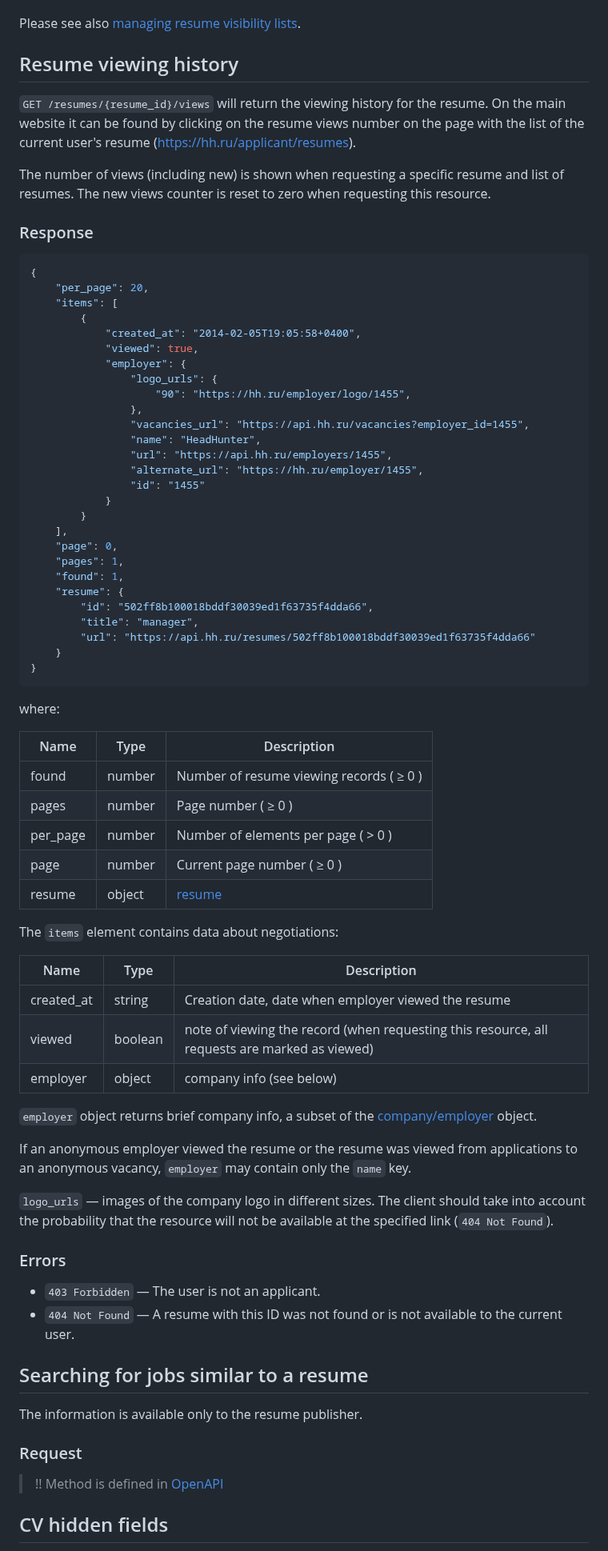
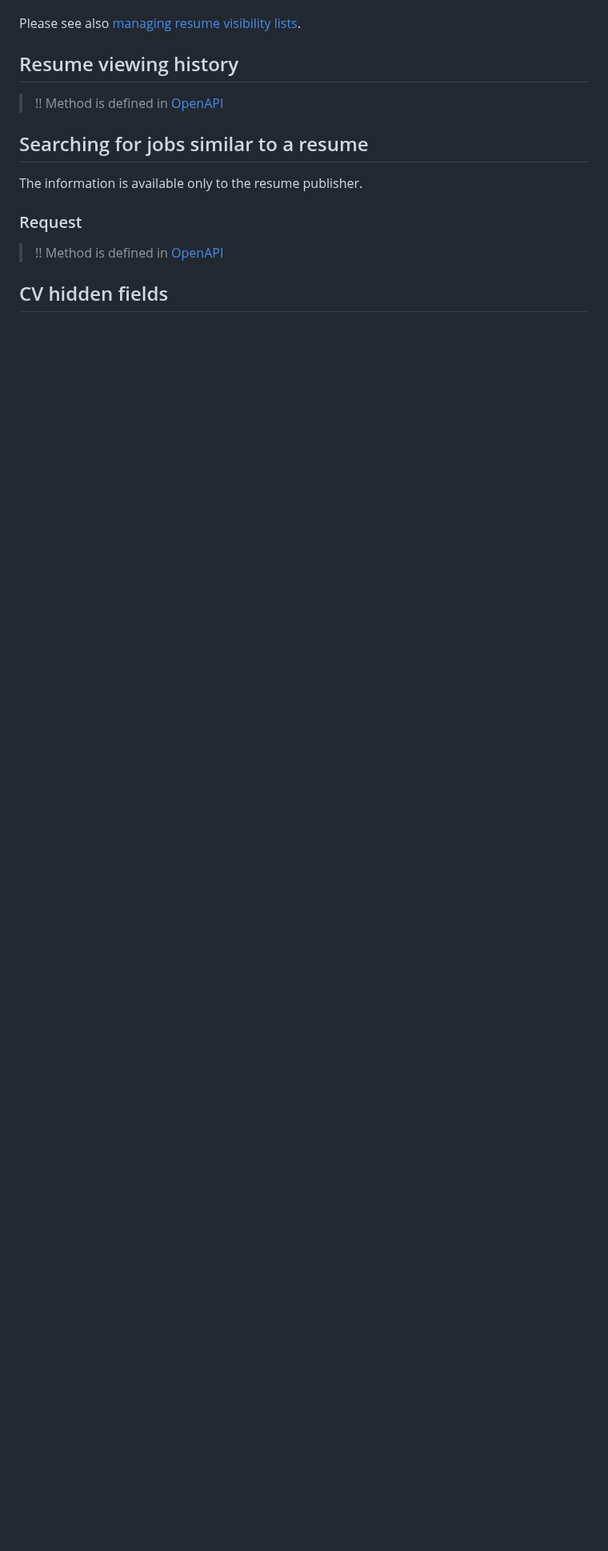
Before and after one commit to hhru/api, a Markdown page: docs_eng/resumes.md, the part around the change. Shown at 80% size. Drawn GitHub-style; blank space fills up the shorter version.

Commit message:
Moved resume viewing history to OpenAPI

````diff
--- a/docs_eng/resumes.md
+++ b/docs_eng/resumes.md
@@ -2105,75 +2105,7 @@ Please see also [managing resume visibility lists](https://api.hh.ru/openapi/en/
 <a name="views"></a>
 ## Resume viewing history
 
-`GET /resumes/{resume_id}/views` will return the viewing history for the resume. On the main website it can be found by
-clicking on the resume views number on the page with the list of the current user's resume
-([https://hh.ru/applicant/resumes](https://hh.ru/applicant/resumes)).
-
-The number of views (including new) is shown when requesting a specific
-resume and list of resumes. The new views counter is reset to zero when requesting this resource.
-
-### Response
-
-```json
-{
-    "per_page": 20,
-    "items": [
-        {
-            "created_at": "2014-02-05T19:05:58+0400",
-            "viewed": true,
-            "employer": {
-                "logo_urls": {
-                    "90": "https://hh.ru/employer/logo/1455",
-                },
-                "vacancies_url": "https://api.hh.ru/vacancies?employer_id=1455",
-                "name": "HeadHunter",
-                "url": "https://api.hh.ru/employers/1455",
-                "alternate_url": "https://hh.ru/employer/1455",
-                "id": "1455"
-            }
-        }
-    ],
-    "page": 0,
-    "pages": 1,
-    "found": 1,
-    "resume": {
-        "id": "502ff8b100018bddf30039ed1f63735f4dda66",
-        "title": "manager",
-        "url": "https://api.hh.ru/resumes/502ff8b100018bddf30039ed1f63735f4dda66"
-    }
-}
-```
-
-where:
-
- Name | Type | Description
- --- | --- | --------
- found | number | Number of resume viewing records ( ≥ 0 )
- pages | number | Page number ( ≥ 0 )
- per_page | number | Number of elements per page ( > 0 )
- page | number | Current page number ( ≥ 0 )
- resume | object | [resume](#resume-nano)
-
-The `items` element contains data about negotiations:
-
- Name | Type | Description
- --- | --- | ---
- created_at | string | Creation date, date when employer viewed the resume
- viewed | boolean | note of viewing the record (when requesting this resource, all requests are marked as viewed)
- employer | object | company info (see below)
-
-`employer` object returns brief company info, a subset of the [company/employer](https://api.hh.ru/openapi/en/redoc#tag/Employer) object.
-
-If an anonymous employer viewed the resume or the resume was viewed from
-applications to an anonymous vacancy, `employer` may contain only the `name` key.
-
-`logo_urls` — images of the company logo in different sizes. The client should take into account
-              the probability that the resource will not be available at the specified link (`404 Not Found`).
-
-### Errors
-
-* `403 Forbidden` — The user is not an applicant.
-* `404 Not Found` — A resume with this ID was not found or is not available to the current user.
+>!! Method is defined in [OpenAPI](https://api.hh.ru/openapi/en/redoc#tag/Resume.-Viewing-info/operation/get-resume-view-history)
 
 <a name="similar"></a>
 ## Searching for jobs similar to a resume
````
